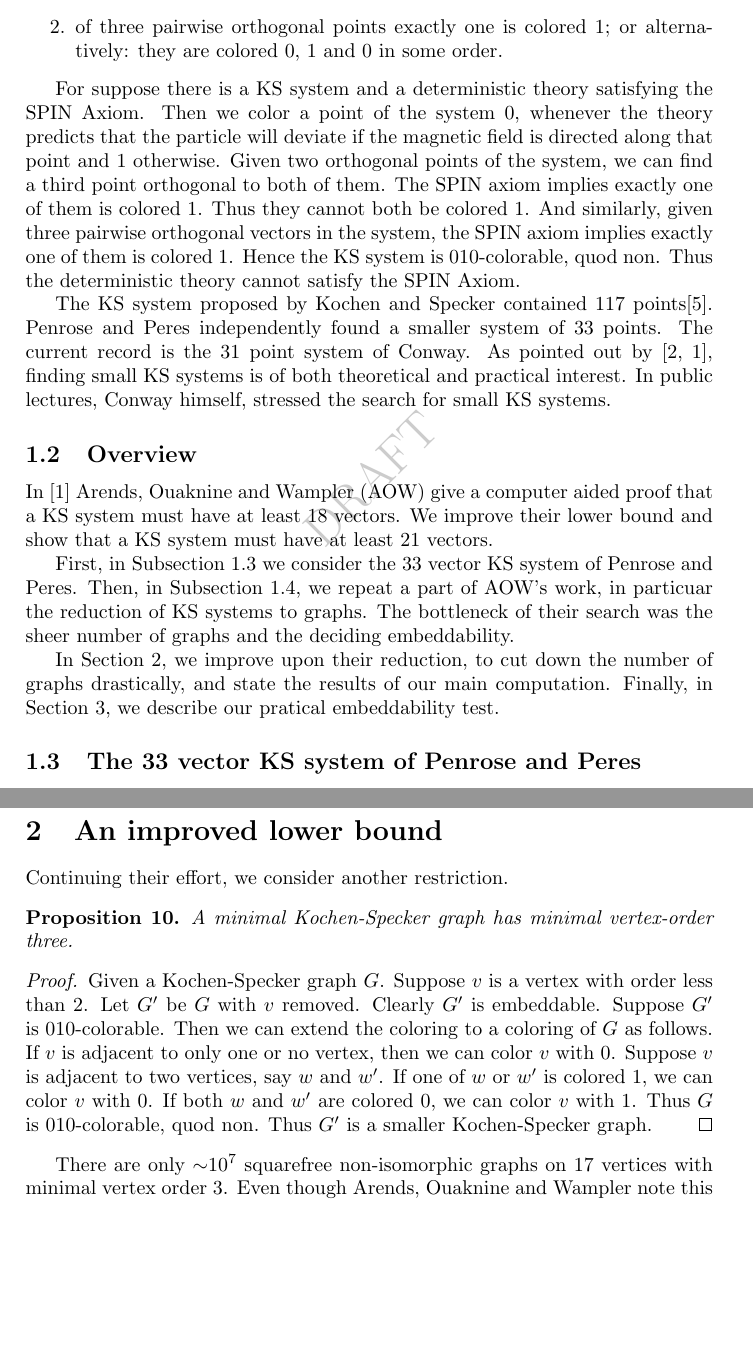
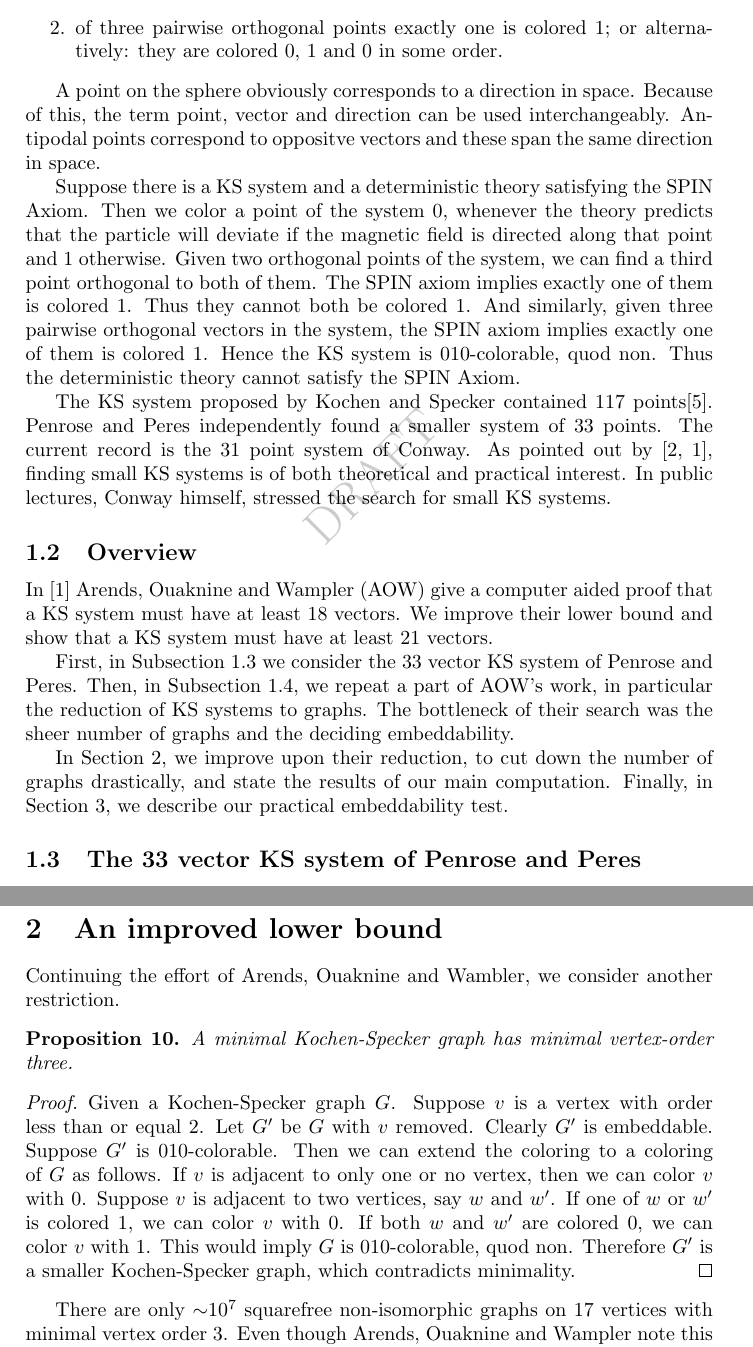
Before and after one commit to bwesterb/ks, a LaTeX paper (main.tex): two parts of pages 2 and 4 of 8, joined at a grey line, cut so that both start at the same text, the shorter picture padded with empty space. Compiled offline with pdfLaTeX.

Commit message:
Sander's work

```diff
--- a/main.tex
+++ b/main.tex
@@ -108,7 +108,12 @@ Their argument is based on the existence of a Kochen-Specker system.
     \end{enumerate}
 \end{dfn}
 % TODO shorten this proof.
-For suppose there is a KS system and  a deterministic theory satisfying
+A point on the sphere obviously corresponds to a direction in space.
+Because of this, the term point, vector and direction
+can be used interchangeably. Antipodal points correspond to oppositve
+vectors and these span the same direction in space.
+
+Suppose there is a KS system and  a deterministic theory satisfying
 the SPIN Axiom.
 Then we color a point of the system~$0$,
 whenever the theory predicts that the particle will deviate
@@ -138,7 +143,7 @@ and show that a KS system must have at least 21 vectors.
 
 First, in Subsection~\ref{sec:ks33} we consider the 33 vector KS system
 of Penrose and Peres.  Then, in Subsection~\ref{sec:ksgraphs},
-we repeat a part of AOW's work, in particuar the reduction of
+we repeat a part of AOW's work, in particular the reduction of
 KS systems to graphs.
 The bottleneck of their search was the sheer number of graphs
 and the deciding embeddability.
@@ -148,7 +153,7 @@ we improve upon their reduction,
 to cut down the number of graphs drastically,
 and state the results of our main computation.
 Finally, in Section~\ref{sec:emb},
-we describe our pratical embeddability test.
+we describe our practical embeddability test.
 
 \subsection{The 33 vector KS system of Penrose and Peres}
 \label{sec:ks33}
@@ -247,13 +253,14 @@ system has at least 18 points.
 
 \section{An improved lower bound}
 \label{sec:ilb}
-Continuing their effort, we consider another restriction.
+Continuing the effort of Arends, Ouaknine and Wambler,
+we consider another restriction.
 \begin{prop}
     A minimal Kochen-Specker graph has minimal vertex-order three.
 \end{prop}
 \begin{proof}
     Given a Kochen-Specker graph~$G$.
-    Suppose~$v$ is a vertex with order less than~$2$.
+    Suppose~$v$ is a vertex with order less than or equal~$2$.
     Let~$G'$ be~$G$ with~$v$ removed.
     Clearly~$G'$ is embeddable.
     Suppose~$G'$ is 010-colorable.
@@ -263,8 +270,9 @@ Continuing their effort, we consider another restriction.
     Suppose~$v$ is adjacent to two vertices, say~$w$ and~$w'$.
     If one of~$w$ or~$w'$ is colored~$1$, we can color~$v$ with~$0$.
     If both~$w$ and~$w'$ are colored~$0$, we can color~$v$ with~$1$.
-    Thus~$G$ is 010-colorable, quod non.  Thus~$G'$ is a smaller
-    Kochen-Specker graph.
+    This would imply~$G$ is 010-colorable, quod non.
+    Therefore~$G'$ is a smaller
+    Kochen-Specker graph, which contradicts minimality.
 \end{proof}
 There are only~${\sim}10^7$
 squarefree non-isomorphic graphs on 17 vertices with minimal vertex order 3.
```
Also changed, not shown: main.tex (25 more changed lines).
